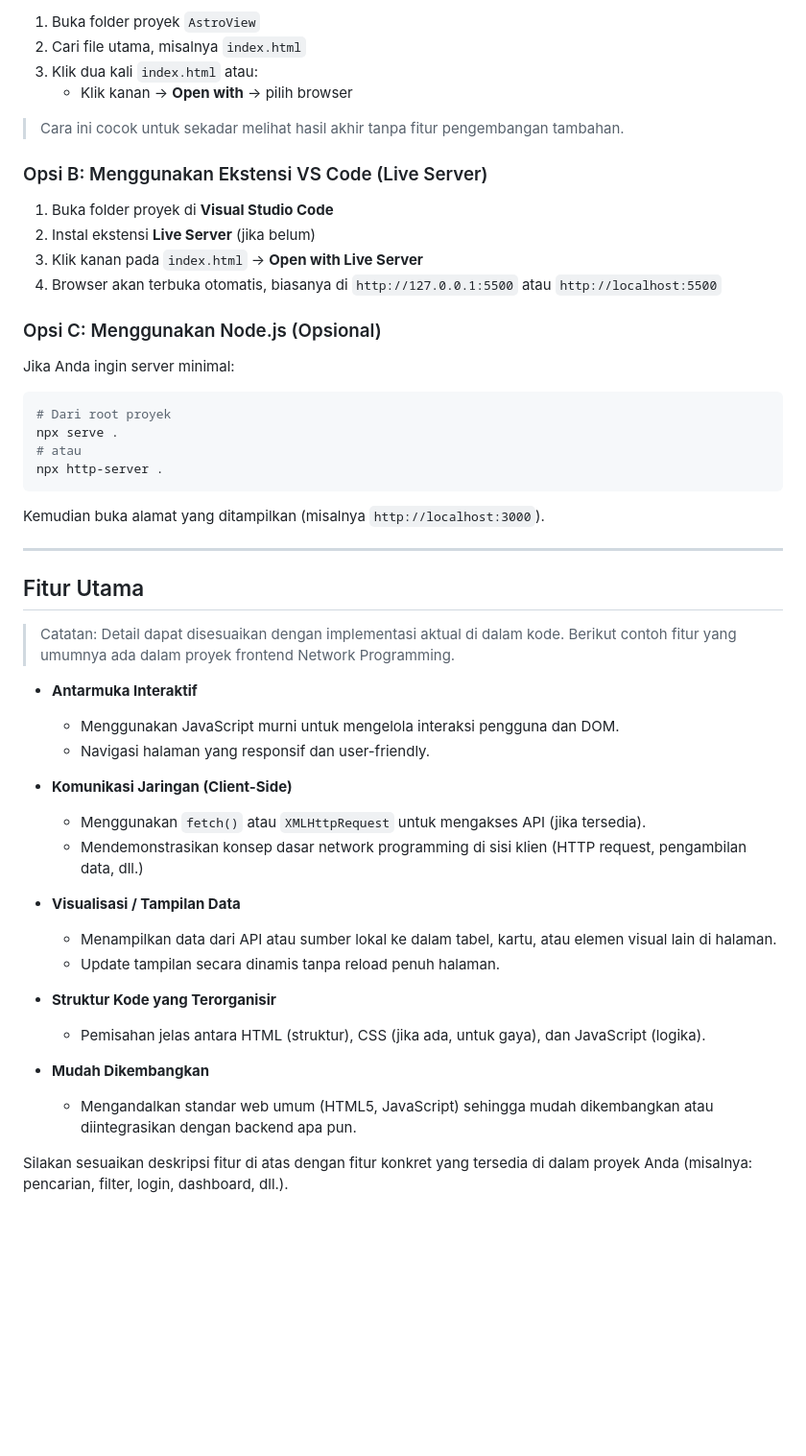
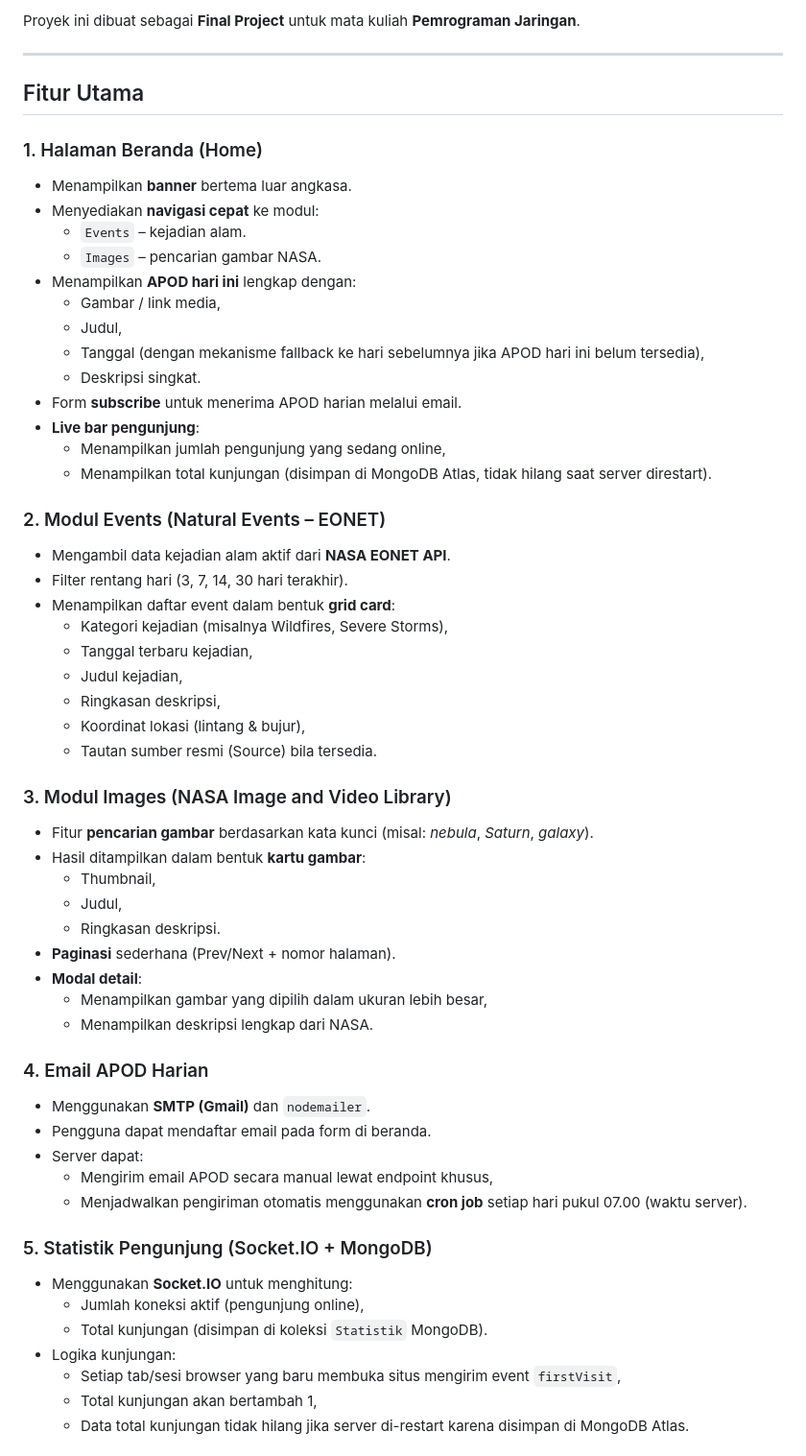
Before and after one commit to Blibiiy/AstroView, a Markdown page: README.md, the part around one of its changes. Shown at 96% size. Rendered like a GitHub page; blank space fills up the shorter version.

````diff
--- a/README.md
+++ b/README.md
@@ -74,52 +9,64 @@ Karena aplikasi ini berbasis **HTML + JavaScript**, cara termudah untuk menjalan
-1. Buka folder proyek `AstroView`
-2. Cari file utama, misalnya `index.html`
-3. Klik dua kali `index.html` atau:
-   - Klik kanan → **Open with** → pilih browser
-
-> Cara ini cocok untuk sekadar melihat hasil akhir tanpa fitur pengembangan tambahan.
-
-### Opsi B: Menggunakan Ekstensi VS Code (Live Server)
-
-1. Buka folder proyek di **Visual Studio Code**
-2. Instal ekstensi **Live Server** (jika belum)
-3. Klik kanan pada `index.html` → **Open with Live Server**
-4. Browser akan terbuka otomatis, biasanya di `http://127.0.0.1:5500` atau `http://localhost:5500`
-
-### Opsi C: Menggunakan Node.js (Opsional)
-
-Jika Anda ingin server minimal:
-
-```bash
-# Dari root proyek
-npx serve .
-# atau
-npx http-server .
-```
-
-Kemudian buka alamat yang ditampilkan (misalnya `http://localhost:3000`).
+Proyek ini dibuat sebagai **Final Project** untuk mata kuliah **Pemrograman Jaringan**.
 
 ---
 
 ## Fitur Utama
 
-> Catatan: Detail dapat disesuaikan dengan implementasi aktual di dalam kode. Berikut contoh fitur yang umumnya ada dalam proyek frontend Network Programming.
+### 1. Halaman Beranda (Home)
 
-- **Antarmuka Interaktif**
-  - Menggunakan JavaScript murni untuk mengelola interaksi pengguna dan DOM.
-  - Navigasi halaman yang responsif dan user-friendly.
+- Menampilkan **banner** bertema luar angkasa.
+- Menyediakan **navigasi cepat** ke modul:
+  - `Events` – kejadian alam.
+  - `Images` – pencarian gambar NASA.
+- Menampilkan **APOD hari ini** lengkap dengan:
+  - Gambar / link media,
+  - Judul,
+  - Tanggal (dengan mekanisme fallback ke hari sebelumnya jika APOD hari ini belum tersedia),
+  - Deskripsi singkat.
+- Form **subscribe** untuk menerima APOD harian melalui email.
+- **Live bar pengunjung**:
+  - Menampilkan jumlah pengunjung yang sedang online,
+  - Menampilkan total kunjungan (disimpan di MongoDB Atlas, tidak hilang saat server direstart).
 
-- **Komunikasi Jaringan (Client-Side)**
-  - Menggunakan `fetch()` atau `XMLHttpRequest` untuk mengakses API (jika tersedia).
-  - Mendemonstrasikan konsep dasar network programming di sisi klien (HTTP request, pengambilan data, dll.)
+### 2. Modul Events (Natural Events – EONET)
 
-- **Visualisasi / Tampilan Data**
-  - Menampilkan data dari API atau sumber lokal ke dalam tabel, kartu, atau elemen visual lain di halaman.
-  - Update tampilan secara dinamis tanpa reload penuh halaman.
+- Mengambil data kejadian alam aktif dari **NASA EONET API**.
+- Filter rentang hari (3, 7, 14, 30 hari terakhir).
+- Menampilkan daftar event dalam bentuk **grid card**:
+  - Kategori kejadian (misalnya Wildfires, Severe Storms),
+  - Tanggal terbaru kejadian,
+  - Judul kejadian,
+  - Ringkasan deskripsi,
+  - Koordinat lokasi (lintang & bujur),
+  - Tautan sumber resmi (Source) bila tersedia.
 
-- **Struktur Kode yang Terorganisir**
-  - Pemisahan jelas antara HTML (struktur), CSS (jika ada, untuk gaya), dan JavaScript (logika).
+### 3. Modul Images (NASA Image and Video Library)
 
-- **Mudah Dikembangkan**
-  - Mengandalkan standar web umum (HTML5, JavaScript) sehingga mudah dikembangkan atau diintegrasikan dengan backend apa pun.
+- Fitur **pencarian gambar** berdasarkan kata kunci (misal: _nebula_, _Saturn_, _galaxy_).
+- Hasil ditampilkan dalam bentuk **kartu gambar**:
+  - Thumbnail,
+  - Judul,
+  - Ringkasan deskripsi.
+- **Paginasi** sederhana (Prev/Next + nomor halaman).
+- **Modal detail**:
+  - Menampilkan gambar yang dipilih dalam ukuran lebih besar,
+  - Menampilkan deskripsi lengkap dari NASA.
 
-Silakan sesuaikan deskripsi fitur di atas dengan fitur konkret yang tersedia di dalam proyek Anda (misalnya: pencarian, filter, login, dashboard, dll.).
+### 4. Email APOD Harian
+
+- Menggunakan **SMTP (Gmail)** dan `nodemailer`.
+- Pengguna dapat mendaftar email pada form di beranda.
+- Server dapat:
+  - Mengirim email APOD secara manual lewat endpoint khusus,
+  - Menjadwalkan pengiriman otomatis menggunakan **cron job** setiap hari pukul 07.00 (waktu server).
+
+### 5. Statistik Pengunjung (Socket.IO + MongoDB)
+
+- Menggunakan **Socket.IO** untuk menghitung:
+  - Jumlah koneksi aktif (pengunjung online),
+  - Total kunjungan (disimpan di koleksi `Statistik` MongoDB).
+- Logika kunjungan:
+  - Setiap tab/sesi browser yang baru membuka situs mengirim event `firstVisit`,
+  - Total kunjungan akan bertambah 1,
+  - Data total kunjungan tidak hilang jika server di-restart karena disimpan di MongoDB Atlas.
+
````
Also changed, not shown: other parts of README.md (+185 -160 lines).
